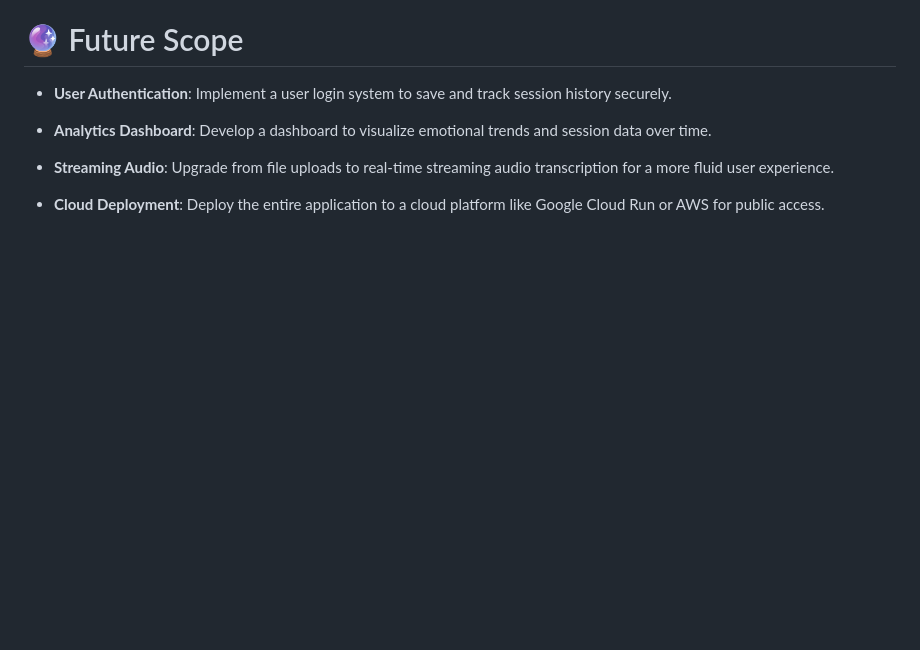
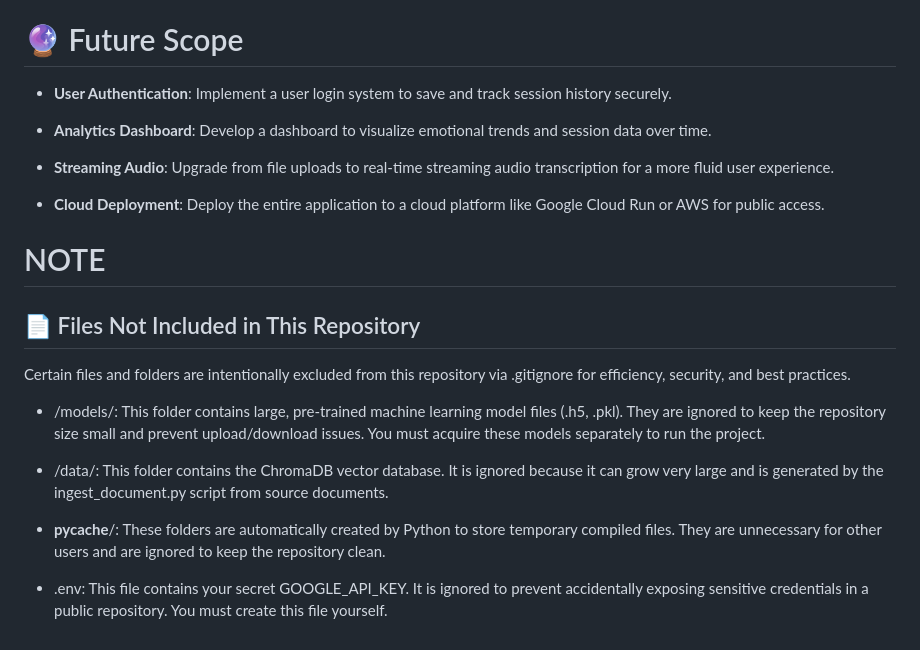
Before and after one commit to kuldeepkumar03/Therapy_Connect, a Markdown page: README.md, the part around the change. GitHub-like rendering; blank space fills up the shorter version.

```diff
--- a/README.md
+++ b/README.md
@@ -140,3 +140,17 @@ The application is now ready to use!
 - **Streaming Audio**: Upgrade from file uploads to real-time streaming audio transcription for a more fluid user experience.
 
 - **Cloud Deployment**: Deploy the entire application to a cloud platform like Google Cloud Run or AWS for public access.
+
+# NOTE
+
+## 📄 Files Not Included in This Repository
+
+Certain files and folders are intentionally excluded from this repository via .gitignore for efficiency, security, and best practices.
+
+- /models/: This folder contains large, pre-trained machine learning model files (.h5, .pkl). They are ignored to keep the repository size small and prevent upload/download issues. You must acquire these models separately to run the project.
+
+- /data/: This folder contains the ChromaDB vector database. It is ignored because it can grow very large and is generated by the ingest_document.py script from source documents.
+
+- __pycache__/: These folders are automatically created by Python to store temporary compiled files. They are unnecessary for other users and are ignored to keep the repository clean.
+
+- .env: This file contains your secret GOOGLE_API_KEY. It is ignored to prevent accidentally exposing sensitive credentials in a public repository. You must create this file yourself.
```
